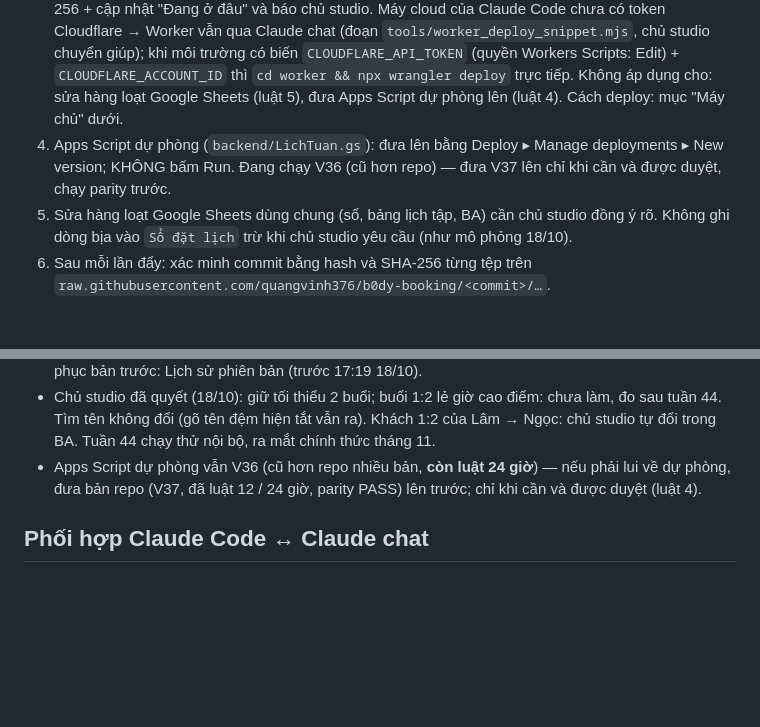
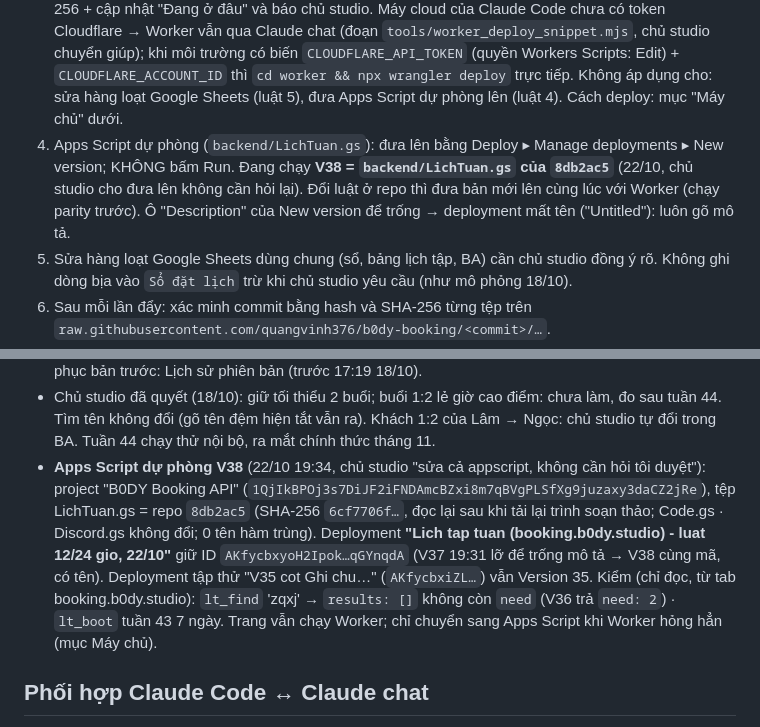
Before and after one commit to quangvinh376/b0dy-booking, a Markdown page: CLAUDE.md, 2 parts joined by grey strips. Drawn GitHub-style; blank space fills up the shorter version.

Commit message:
CLAUDE.md: Apps Script dự phòng V38 = LichTuan.gs của 8db2ac5 (luật 12 / 24 giờ)
Co-Authored-By: Claude Opus 5.5 <noreply@anthropic.com>
Claude-Session: https://claude.ai/code/session_01FcwNG7w8h2c4qLdY88cXuD

```diff
--- a/CLAUDE.md
+++ b/CLAUDE.md
@@ -24,7 +24,9 @@ ID hai file Google Sheets: `BA_ID` (file BA: MEMBERS · SESSION LOG · TRIAL ·
    biến `CLOUDFLARE_API_TOKEN` (quyền Workers Scripts: Edit) + `CLOUDFLARE_ACCOUNT_ID` thì `cd worker && npx wrangler deploy` trực tiếp.
    Không áp dụng cho: sửa hàng loạt Google Sheets (luật 5), đưa Apps Script dự phòng lên (luật 4). Cách deploy: mục "Máy chủ" dưới.
 4. Apps Script dự phòng (`backend/LichTuan.gs`): đưa lên bằng Deploy ▸ Manage deployments ▸ New version; KHÔNG bấm Run.
-   Đang chạy V36 (cũ hơn repo) — đưa V37 lên chỉ khi cần và được duyệt, chạy parity trước.
+   Đang chạy **V38 = `backend/LichTuan.gs` của `8db2ac5`** (22/10, chủ studio cho đưa lên không cần hỏi lại). Đổi luật ở repo thì đưa
+   bản mới lên cùng lúc với Worker (chạy parity trước). Ô "Description" của New version để trống → deployment mất tên ("Untitled"):
+   luôn gõ mô tả.
 5. Sửa hàng loạt Google Sheets dùng chung (sổ, bảng lịch tập, BA) cần chủ studio đồng ý rõ. Không ghi dòng bịa vào `Sổ đặt lịch`
    trừ khi chủ studio yêu cầu (như mô phỏng 18/10).
 6. Sau mỗi lần đẩy: xác minh commit bằng hash và SHA-256 từng tệp trên `raw.githubusercontent.com/quangvinh376/b0dy-booking/<commit>/…`.
@@ -109,8 +111,12 @@ ID hai file Google Sheets: `BA_ID` (file BA: MEMBERS · SESSION LOG · TRIAL ·
   (tên ngắn trên các dòng này còn kiểu cũ). Xoá trước khi dùng thật. Khôi phục bản trước: Lịch sử phiên bản (trước 17:19 18/10).
 - Chủ studio đã quyết (18/10): giữ tối thiểu 2 buổi; buổi 1:2 lẻ giờ cao điểm: chưa làm, đo sau tuần 44. Tìm tên không đổi
   (gõ tên đệm hiện tắt vẫn ra). Khách 1:2 của Lâm → Ngọc: chủ studio tự đổi trong BA. Tuần 44 chạy thử nội bộ, ra mắt chính thức tháng 11.
-- Apps Script dự phòng vẫn V36 (cũ hơn repo nhiều bản, **còn luật 24 giờ**) — nếu phải lui về dự phòng, đưa bản repo (V37, đã luật 12 / 24 giờ,
-  parity PASS) lên trước; chỉ khi cần và được duyệt (luật 4).
+- **Apps Script dự phòng V38** (22/10 19:34, chủ studio "sửa cả appscript, không cần hỏi tôi duyệt"): project "B0DY Booking API"
+  (`1QjIkBPOj3s7DiJF2iFNDAmcBZxi8m7qBVgPLSfXg9juzaxy3daCZ2jRe`), tệp LichTuan.gs = repo `8db2ac5` (SHA-256 `6cf7706f…`, đọc lại sau khi
+  tải lại trình soạn thảo; Code.gs · Discord.gs không đổi; 0 tên hàm trùng). Deployment **"Lich tap tuan (booking.b0dy.studio) - luat 12/24 gio,
+  22/10"** giữ ID `AKfycbxyoH2Ipok…qGYnqdA` (V37 19:31 lỡ để trống mô tả → V38 cùng mã, có tên). Deployment tập thử "V35 cot Ghi chu…"
+  (`AKfycbxiZL…`) vẫn Version 35. Kiểm (chỉ đọc, từ tab booking.b0dy.studio): `lt_find` 'zqxj' → `results: []` không còn `need` (V36 trả
+  `need: 2`) · `lt_boot` tuần 43 7 ngày. Trang vẫn chạy Worker; chỉ chuyển sang Apps Script khi Worker hỏng hẳn (mục Máy chủ).
 
 ## Phối hợp Claude Code ↔ Claude chat
 
```
